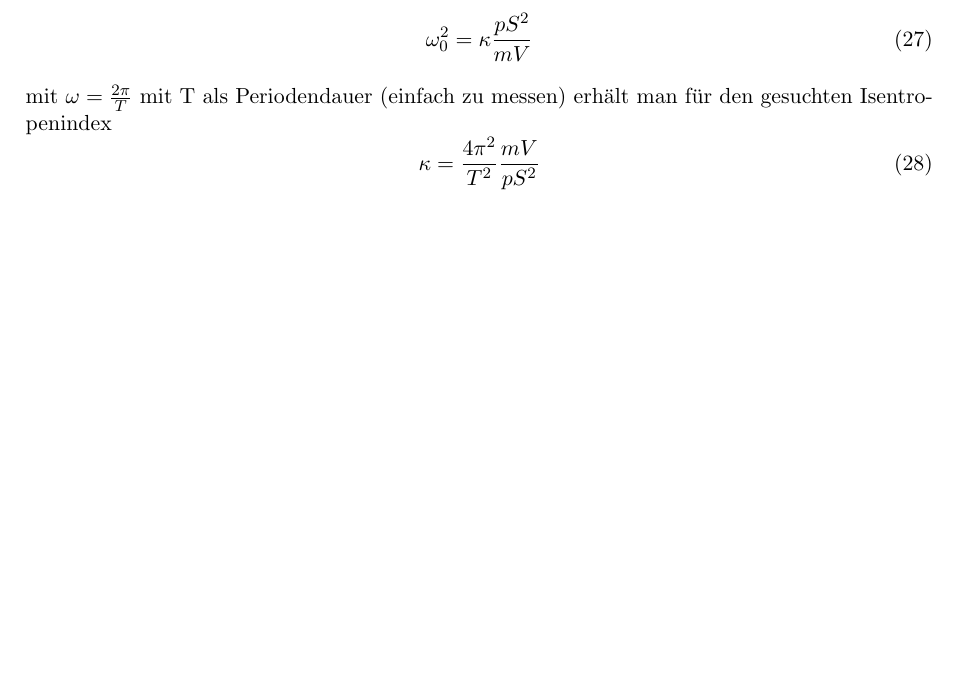
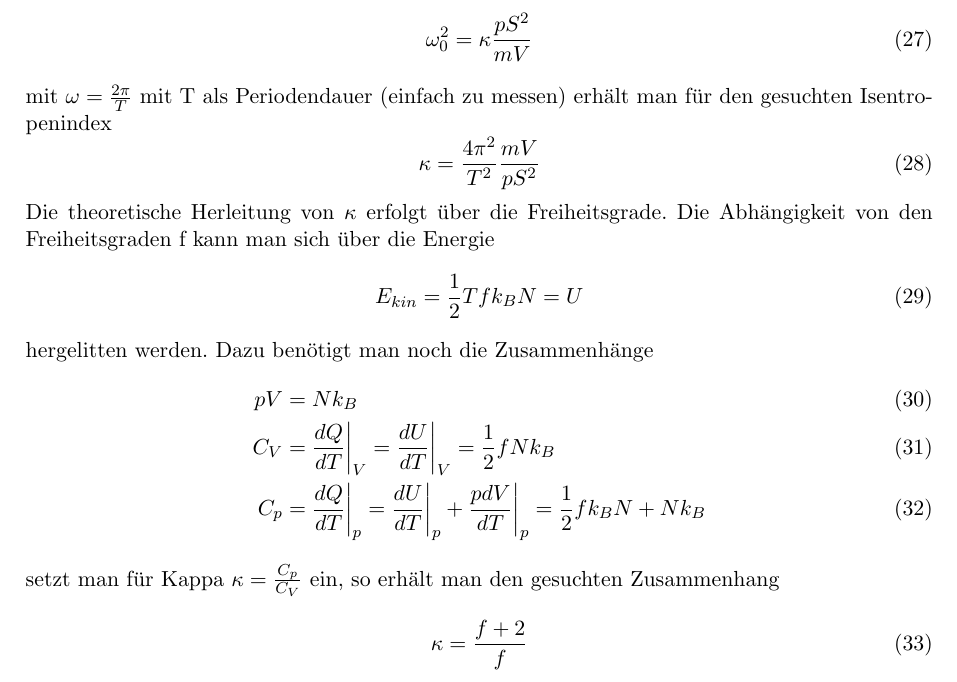
Before and after one commit to clerusch/gp1, a LaTeX document (protokollisentropenindex.tex): part of page 6 of 7, cut so that both start at the same text, the shorter picture padded with empty space. Compiled offline with pdfLaTeX.

Commit message:
commit messages are dumb

```diff
--- a/protokollisentropenindex.tex
+++ b/protokollisentropenindex.tex
@@ -200,6 +200,20 @@ mit $\omega=\frac{2\pi}{T}$ mit T als Periodendauer (einfach zu messen) erhält
 \begin{equation}
     \label{f25}
   \kappa=\frac{4\pi^2}{T^2}\frac{mV}{pS^2}
+\end{equation}
+Die theoretische Herleitung von $\kappa$ erfolgt über die Freiheitsgrade. Die Abhängigkeit von den Freiheitsgraden f kann man sich über die Energie
+\begin{equation}
+  E_{kin}=\frac{1}{2}T f k_{B} N = U
+\end{equation}
+hergelitten werden. Dazu benötigt man noch die Zusammenhänge
+\begin{align}
+  pV &= N k_{B} \\
+  C_{V} &= \frac{dQ}{dT}\bigg|_{V}=\frac{dU}{dT}\bigg|_{V}=\frac{1}{2}fNk_{B} \\
+  C_{p}&=\frac{dQ}{dT}\bigg|_{p} = \frac{dU}{dT}\bigg|_{p} +\frac{pdV}{dT}\bigg|_{p}=\frac{1}{2}fk_{B}N+Nk_{B}
+\end{align}
+setzt man für Kappa $\kappa=\frac{C_{p}}{C_{V}}$ ein, so erhält man den gesuchten Zusammenhang
+\begin{equation}
+  \kappa = \frac{f+2}{f}
 \end{equation}
   \newpage
  \section{\underline{Tabelle 1: Methode nach Clement-Desormes:}}
```
Also changed, not shown: protokollisentropenindex.pdf, protokollisentropenindex.tex (2 more changed lines), 2 other files.
